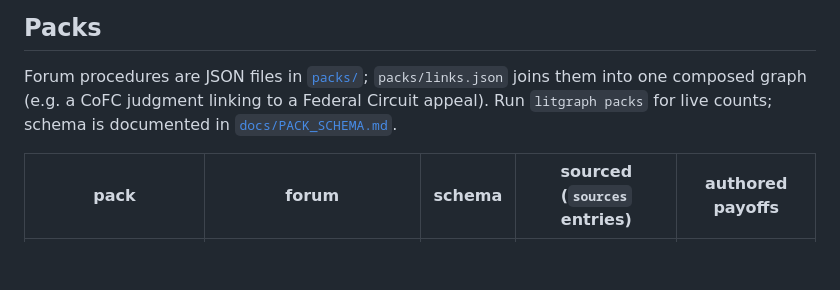
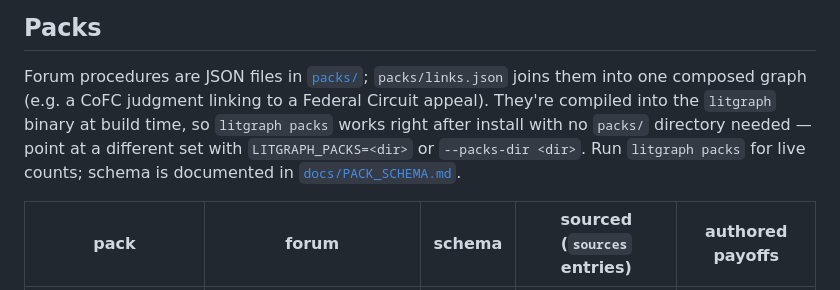
Before and after one commit to davidawad/litgraph, a Markdown page: README.md, the part around the change. Drawn GitHub-style; blank space fills up the shorter version.

Commit message:
chore(auto-commit): edit README.md
Auto-Commit-Writer: claude-code-96222-s93f3230b_a465_419a_8bf8_df3913d530f8-t93f3230b_a465_419a_8bf8_df3913d530f8_jsonl
Auto-Commit-Agent: claude-code
Auto-Commit-Pid: 96222
Auto-Commit-Session: 93f3230b-a465-419a-8bf8-df3913d530f8
Auto-Commit-Transcript: 93f3230b-a465-419a-8bf8-df3913d530f8.jsonl
Auto-Commit-Concurrent-Writer-Warning: true

```diff
--- a/README.md
+++ b/README.md
@@ -154,8 +154,12 @@ supplies the graph, the solver, and the JSON contract.
 
 Forum procedures are JSON files in [`packs/`](packs/); `packs/links.json`
 joins them into one composed graph (e.g. a CoFC judgment linking to a
-Federal Circuit appeal). Run `litgraph packs` for live counts; schema is
-documented in [`docs/PACK_SCHEMA.md`](docs/PACK_SCHEMA.md).
+Federal Circuit appeal). They're compiled into the `litgraph` binary at
+build time, so `litgraph packs` works right after install with no
+`packs/` directory needed — point at a different set with
+`LITGRAPH_PACKS=<dir>` or `--packs-dir <dir>`. Run `litgraph packs` for
+live counts; schema is documented in
+[`docs/PACK_SCHEMA.md`](docs/PACK_SCHEMA.md).
 
 | pack | forum | schema | sourced (`sources` entries) | authored payoffs |
 |---|---|---|---|---|
```
